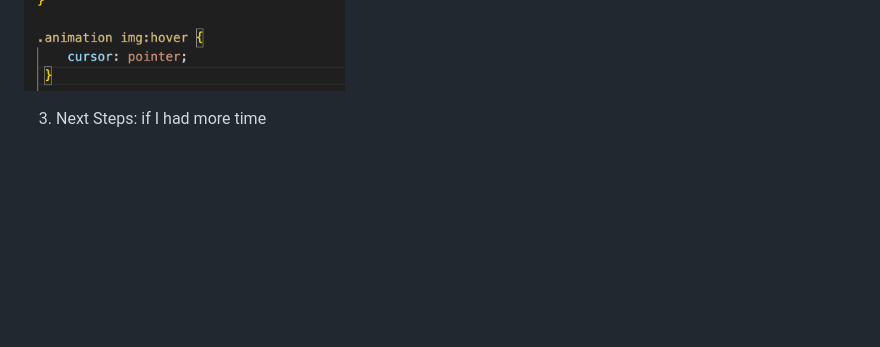
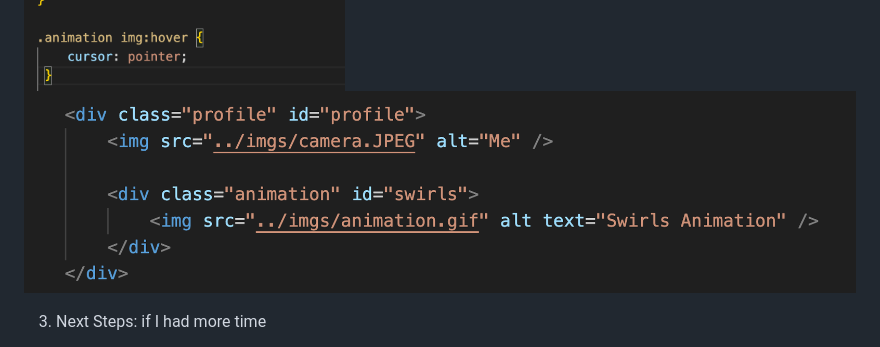
Before and after one commit to erikaagrossmann/WebDevSpring2024, a Markdown page: week14/FinalPresentation.md, the part around the change. GitHub-like rendering; pictures changed too: week14/HTMLCode.png (added); blank space fills up the shorter version.

Commit message:
added pic to presentation

```diff
--- a/week14/FinalPresentation.md
+++ b/week14/FinalPresentation.md
@@ -16,6 +16,7 @@
 
 ![alt text](./JSCode.png)
 ![alt text](./CSSCode.png)
+![alt text](./HTMLCode.png)
 
 
 
```
Also changed, not shown: 1 other file.
